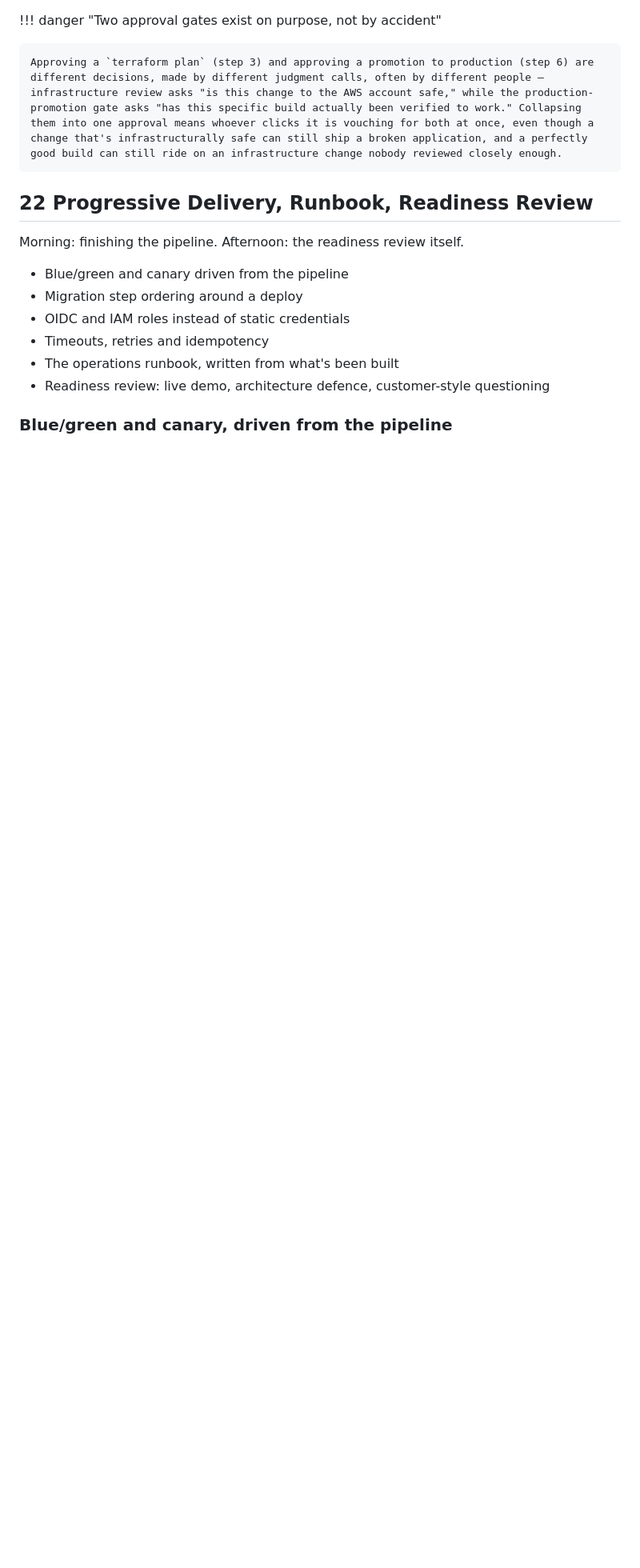
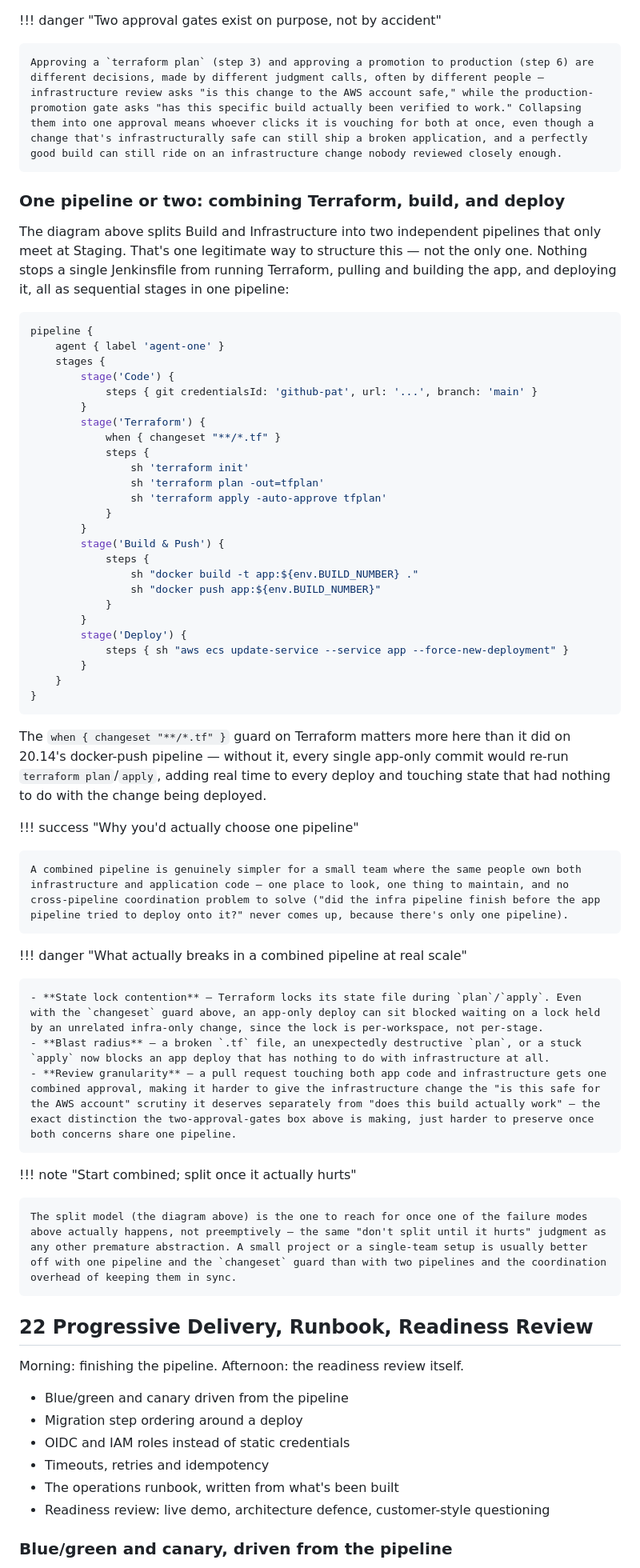
Before and after one commit to Fahad-Md-Kamal/DevOps-Roadmap, a Markdown page: docs/cicd-delivery.md, the part around the change. Shown at 80% size. Rendered like a GitHub page; blank space fills up the shorter version.

Commit message:
Added "One pipeline or two: combining Terraform, build, and deploy" to cicd-delivery.md § 21, right after the two-approval-gates note — covers the combined-pipeline Jenkinsfile skeleton (with the changeset guard on Terraform), why you'd choose it (simplicity, no cross-pipeline coordination), what breaks at scale (state lock contention, blast radius, review granularity), and the "start combined, split once it hurts" judgment call.

````diff
--- a/docs/cicd-delivery.md
+++ b/docs/cicd-delivery.md
@@ -90,6 +90,54 @@ flowchart TD
 !!! danger "Two approval gates exist on purpose, not by accident"
 
     Approving a `terraform plan` (step 3) and approving a promotion to production (step 6) are different decisions, made by different judgment calls, often by different people — infrastructure review asks "is this change to the AWS account safe," while the production-promotion gate asks "has this specific build actually been verified to work." Collapsing them into one approval means whoever clicks it is vouching for both at once, even though a change that's infrastructurally safe can still ship a broken application, and a perfectly good build can still ride on an infrastructure change nobody reviewed closely enough.
+
+### One pipeline or two: combining Terraform, build, and deploy
+
+The diagram above splits Build and Infrastructure into two independent pipelines that only meet at Staging. That's one legitimate way to structure this — not the only one. Nothing stops a single Jenkinsfile from running Terraform, pulling and building the app, and deploying it, all as sequential stages in one pipeline:
+
+```groovy
+pipeline {
+    agent { label 'agent-one' }
+    stages {
+        stage('Code') {
+            steps { git credentialsId: 'github-pat', url: '...', branch: 'main' }
+        }
+        stage('Terraform') {
+            when { changeset "**/*.tf" }
+            steps {
+                sh 'terraform init'
+                sh 'terraform plan -out=tfplan'
+                sh 'terraform apply -auto-approve tfplan'
+            }
+        }
+        stage('Build & Push') {
+            steps {
+                sh "docker build -t app:${env.BUILD_NUMBER} ."
+                sh "docker push app:${env.BUILD_NUMBER}"
+            }
+        }
+        stage('Deploy') {
+            steps { sh "aws ecs update-service --service app --force-new-deployment" }
+        }
+    }
+}
+```
+
+The `when { changeset "**/*.tf" }` guard on Terraform matters more here than it did on 20.14's docker-push pipeline — without it, every single app-only commit would re-run `terraform plan`/`apply`, adding real time to every deploy and touching state that had nothing to do with the change being deployed.
+
+!!! success "Why you'd actually choose one pipeline"
+
+    A combined pipeline is genuinely simpler for a small team where the same people own both infrastructure and application code — one place to look, one thing to maintain, and no cross-pipeline coordination problem to solve ("did the infra pipeline finish before the app pipeline tried to deploy onto it?" never comes up, because there's only one pipeline).
+
+!!! danger "What actually breaks in a combined pipeline at real scale"
+
+    - **State lock contention** — Terraform locks its state file during `plan`/`apply`. Even with the `changeset` guard above, an app-only deploy can sit blocked waiting on a lock held by an unrelated infra-only change, since the lock is per-workspace, not per-stage.
+    - **Blast radius** — a broken `.tf` file, an unexpectedly destructive `plan`, or a stuck `apply` now blocks an app deploy that has nothing to do with infrastructure at all.
+    - **Review granularity** — a pull request touching both app code and infrastructure gets one combined approval, making it harder to give the infrastructure change the "is this safe for the AWS account" scrutiny it deserves separately from "does this build actually work" — the exact distinction the two-approval-gates box above is making, just harder to preserve once both concerns share one pipeline.
+
+!!! note "Start combined; split once it actually hurts"
+
+    The split model (the diagram above) is the one to reach for once one of the failure modes above actually happens, not preemptively — the same "don't split until it hurts" judgment as any other premature abstraction. A small project or a single-team setup is usually better off with one pipeline and the `changeset` guard than with two pipelines and the coordination overhead of keeping them in sync.
 
 ## 22 Progressive Delivery, Runbook, Readiness Review
 
````
